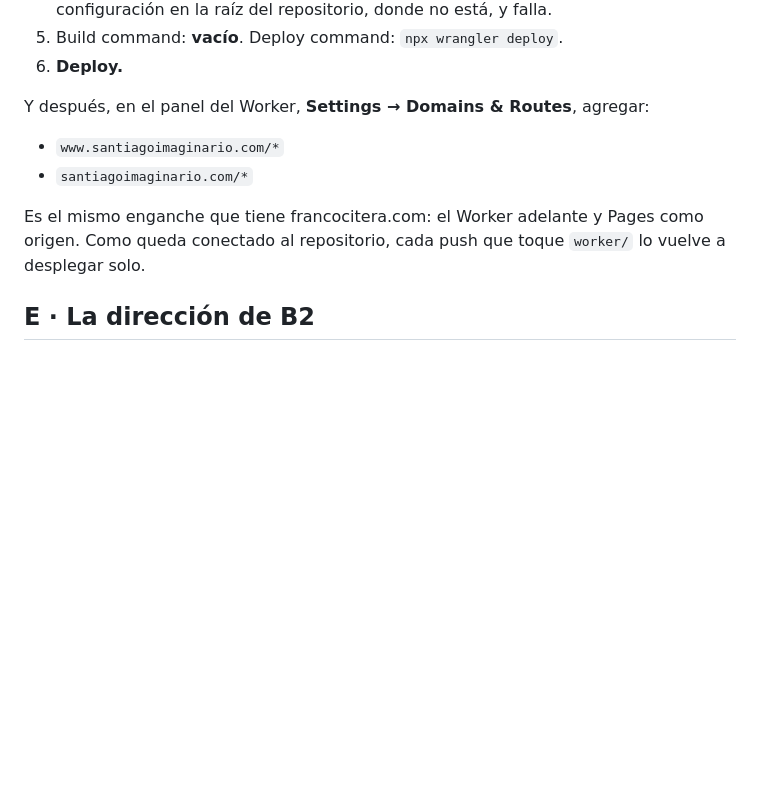
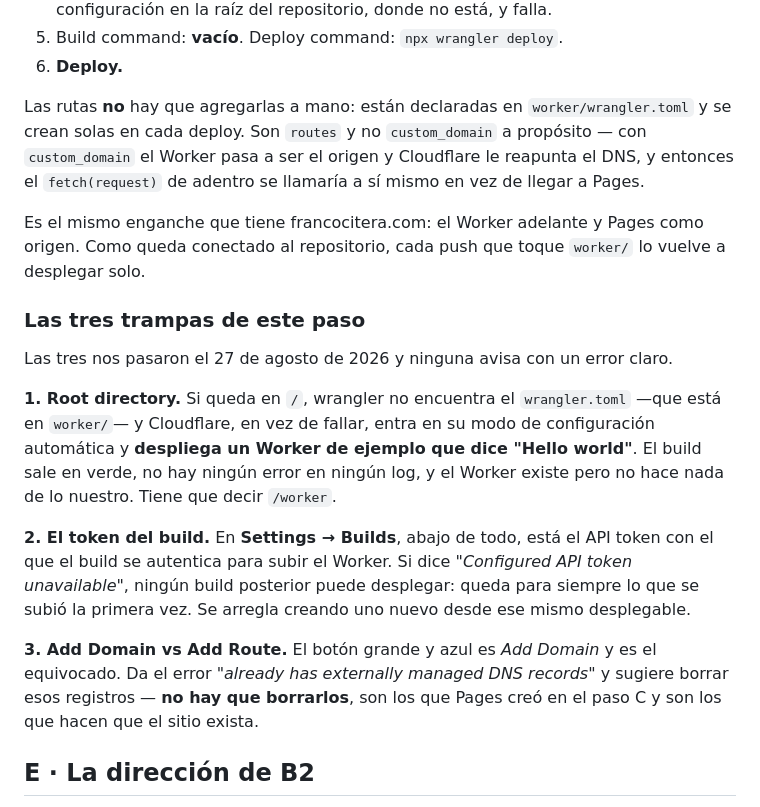
Before and after one commit to santiagoimaginario/santiago-imaginario, a Markdown page: LEEME.md, the part around the change. Drawn GitHub-style; blank space fills up the shorter version.

Commit message:
las tres trampas del paso D, y un push para disparar el build
Ninguna de las tres avisa con un error claro:

El root directory en / hace que Cloudflare despliegue un Hello world de
ejemplo en vez de fallar, con el build en verde y sin nada en el log.

El API token del build en "unavailable" deja congelado lo que se subio la
primera vez, porque los builds siguientes no pueden desplegar.

Add Domain sugiere borrar los registros de DNS que Pages creo, que son
justamente los que hacen que el sitio exista.

Co-Authored-By: Claude Opus 5 <noreply@anthropic.com>

```diff
--- a/LEEME.md
+++ b/LEEME.md
@@ -178,14 +178,36 @@ Acá es el correcto, y se hace todo desde el navegador, sin bajar nada.
 5. Build command: **vacío**. Deploy command: `npx wrangler deploy`.
 6. **Deploy.**
 
-Y después, en el panel del Worker, **Settings → Domains & Routes**, agregar:
-
-- `www.santiagoimaginario.com/*`
-- `santiagoimaginario.com/*`
+Las rutas **no** hay que agregarlas a mano: están declaradas en
+`worker/wrangler.toml` y se crean solas en cada deploy. Son `routes` y no
+`custom_domain` a propósito — con `custom_domain` el Worker pasa a ser el origen
+y Cloudflare le reapunta el DNS, y entonces el `fetch(request)` de adentro se
+llamaría a sí mismo en vez de llegar a Pages.
 
 Es el mismo enganche que tiene francocitera.com: el Worker adelante y Pages como
 origen. Como queda conectado al repositorio, cada push que toque `worker/` lo
 vuelve a desplegar solo.
+
+### Las tres trampas de este paso
+
+Las tres nos pasaron el 27 de agosto de 2026 y ninguna avisa con un error claro.
+
+**1. Root directory.** Si queda en `/`, wrangler no encuentra el `wrangler.toml`
+—que está en `worker/`— y Cloudflare, en vez de fallar, entra en su modo de
+configuración automática y **despliega un Worker de ejemplo que dice "Hello
+world"**. El build sale en verde, no hay ningún error en ningún log, y el Worker
+existe pero no hace nada de lo nuestro. Tiene que decir `/worker`.
+
+**2. El token del build.** En **Settings → Builds**, abajo de todo, está el API
+token con el que el build se autentica para subir el Worker. Si dice *"Configured
+API token unavailable"*, ningún build posterior puede desplegar: queda para
+siempre lo que se subió la primera vez. Se arregla creando uno nuevo desde ese
+mismo desplegable.
+
+**3. Add Domain vs Add Route.** El botón grande y azul es *Add Domain* y es el
+equivocado. Da el error *"already has externally managed DNS records"* y sugiere
+borrar esos registros — **no hay que borrarlos**, son los que Pages creó en el
+paso C y son los que hacen que el sitio exista.
 
 ## E · La dirección de B2
 
```
